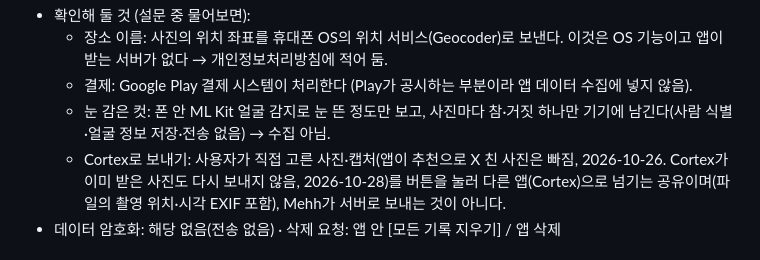
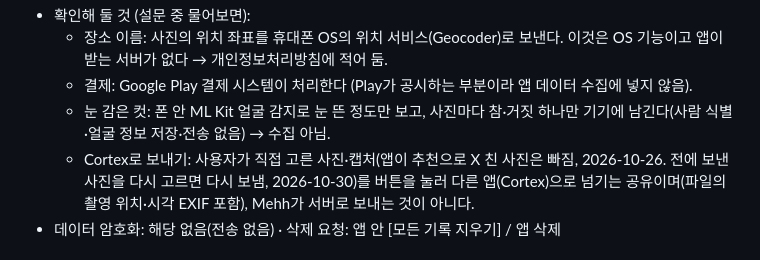
Before and after one commit to LetsBeLikeSophie/Mehh, a Markdown page: docs/store/play-console.md, the part around the change. Drawn GitHub-style.

Commit message:
S-3 스토어 데이터 보안 메모의 Cortex 범위를 오늘 바뀐 대로
Co-Authored-By: Claude Opus 5.5 <noreply@anthropic.com>

```diff
--- a/docs/store/play-console.md
+++ b/docs/store/play-console.md
@@ -130,7 +130,7 @@ Contact: hello@itssophie.dev
   - 장소 이름: 사진의 위치 좌표를 휴대폰 OS의 위치 서비스(Geocoder)로 보낸다. 이것은 OS 기능이고 앱이 받는 서버가 없다 → 개인정보처리방침에 적어 둠.
   - 결제: Google Play 결제 시스템이 처리한다 (Play가 공시하는 부분이라 앱 데이터 수집에 넣지 않음).
   - 눈 감은 컷: 폰 안 ML Kit 얼굴 감지로 눈 뜬 정도만 보고, 사진마다 참·거짓 하나만 기기에 남긴다(사람 식별·얼굴 정보 저장·전송 없음) → 수집 아님.
-  - Cortex로 보내기: 사용자가 직접 고른 사진·캡처(앱이 추천으로 X 친 사진은 빠짐, 2026-10-26. Cortex가 이미 받은 사진도 다시 보내지 않음, 2026-10-28)를 버튼을 눌러 다른 앱(Cortex)으로 넘기는 공유이며(파일의 촬영 위치·시각 EXIF 포함), Mehh가 서버로 보내는 것이 아니다.
+  - Cortex로 보내기: 사용자가 직접 고른 사진·캡처(앱이 추천으로 X 친 사진은 빠짐, 2026-10-26. 전에 보낸 사진을 다시 고르면 다시 보냄, 2026-10-30)를 버튼을 눌러 다른 앱(Cortex)으로 넘기는 공유이며(파일의 촬영 위치·시각 EXIF 포함), Mehh가 서버로 보내는 것이 아니다.
 - 데이터 암호화: 해당 없음(전송 없음) · 삭제 요청: 앱 안 [모든 기록 지우기] / 앱 삭제
 
 ## 5. 사진·동영상 권한 신청서 (READ_MEDIA_IMAGES, READ_MEDIA_VIDEO)
```
